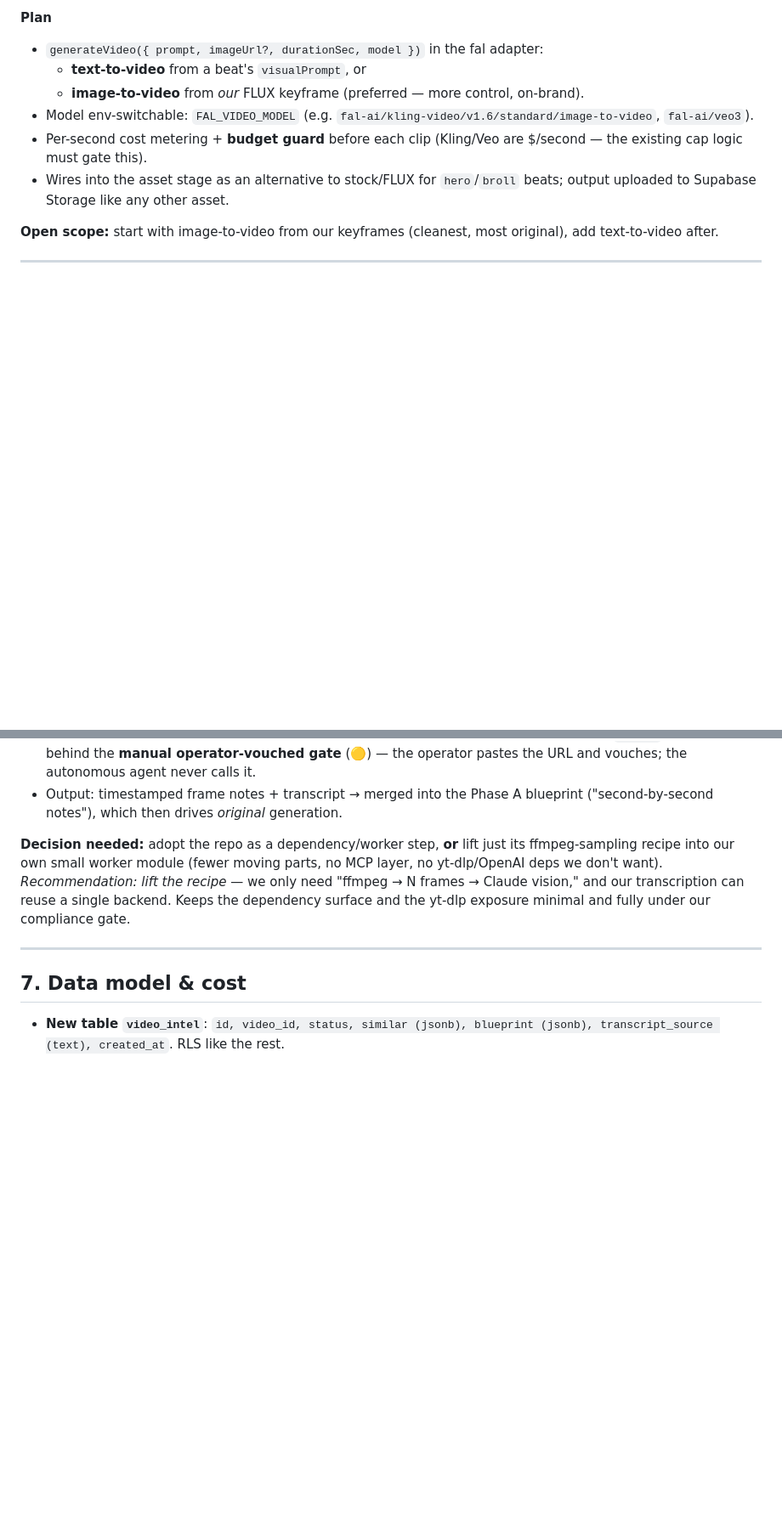
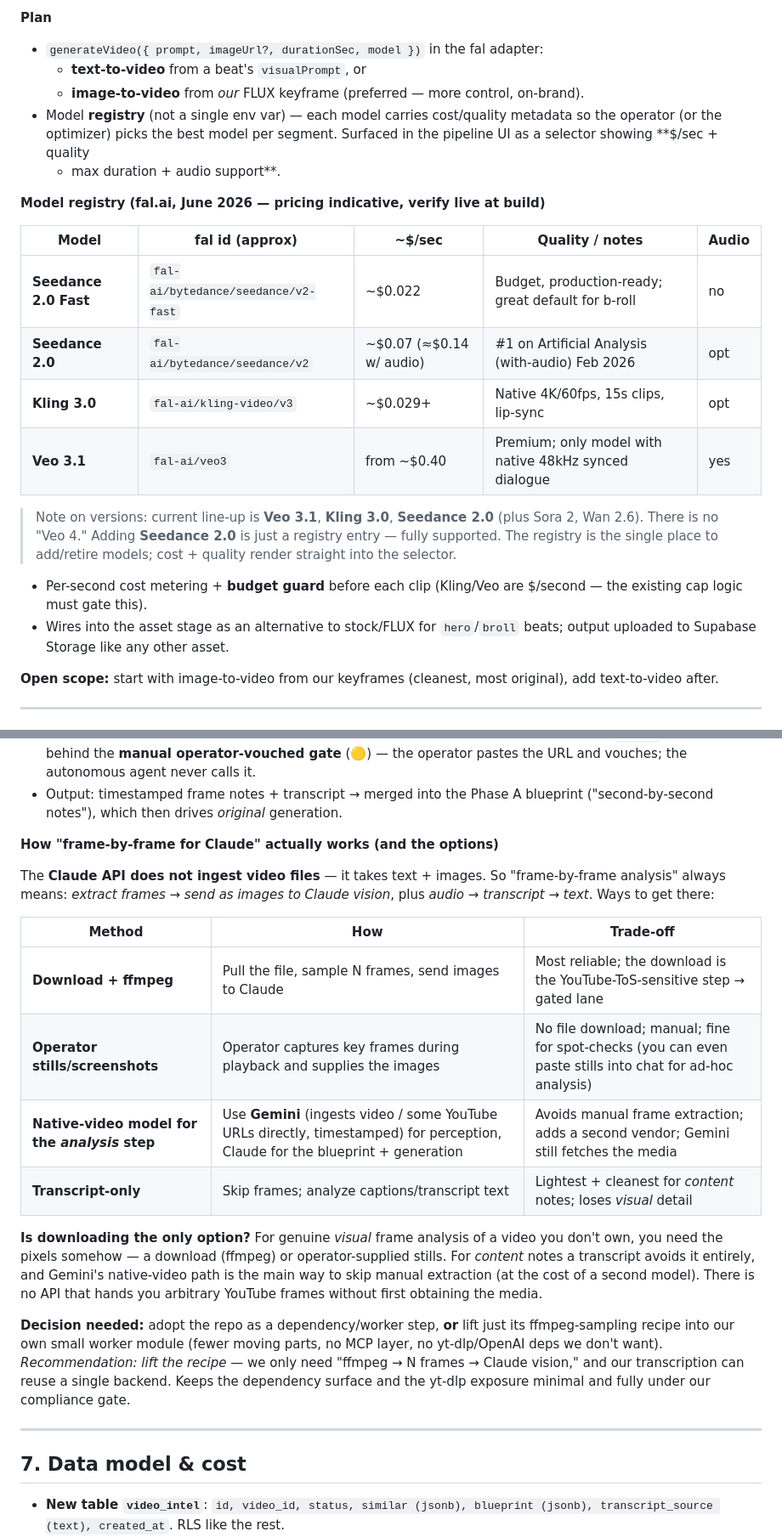
Before and after one commit to BlissDirective/FL-YT-Channel-App-V1, a Markdown page: docs/video-intelligence-spec.md, 2 parts joined by grey strips. Shown at 85% size. Drawn GitHub-style; blank space fills up the shorter version.

Commit message:
docs(video-intel): model registry (Seedance 2.0/Kling 3.0/Veo 3.1, cost+quality) + frame-analysis method options

```diff
--- a/docs/video-intelligence-spec.md
+++ b/docs/video-intelligence-spec.md
@@ -115,7 +115,25 @@ not the synchronous `fal.run`. This runs in the **Actions worker**, not Vercel
 - `generateVideo({ prompt, imageUrl?, durationSec, model })` in the fal adapter:
   - **text-to-video** from a beat's `visualPrompt`, or
   - **image-to-video** from *our* FLUX keyframe (preferred — more control, on-brand).
-- Model env-switchable: `FAL_VIDEO_MODEL` (e.g. `fal-ai/kling-video/v1.6/standard/image-to-video`, `fal-ai/veo3`).
+- Model **registry** (not a single env var) — each model carries cost/quality
+  metadata so the operator (or the optimizer) picks the best model per
+  segment. Surfaced in the pipeline UI as a selector showing **$/sec + quality
+  + max duration + audio support**.
+
+**Model registry (fal.ai, June 2026 — pricing indicative, verify live at build)**
+
+| Model | fal id (approx) | ~$/sec | Quality / notes | Audio |
+|---|---|---|---|---|
+| **Seedance 2.0 Fast** | `fal-ai/bytedance/seedance/v2-fast` | ~$0.022 | Budget, production-ready; great default for b-roll | no |
+| **Seedance 2.0** | `fal-ai/bytedance/seedance/v2` | ~$0.07 (≈$0.14 w/ audio) | #1 on Artificial Analysis (with-audio) Feb 2026 | opt |
+| **Kling 3.0** | `fal-ai/kling-video/v3` | ~$0.029+ | Native 4K/60fps, 15s clips, lip-sync | opt |
+| **Veo 3.1** | `fal-ai/veo3` | from ~$0.40 | Premium; only model with native 48kHz synced dialogue | yes |
+
+> Note on versions: current line-up is **Veo 3.1**, **Kling 3.0**, **Seedance 2.0**
+> (plus Sora 2, Wan 2.6). There is no "Veo 4." Adding **Seedance 2.0** is just a
+> registry entry — fully supported. The registry is the single place to add/retire
+> models; cost + quality render straight into the selector.
+
 - Per-second cost metering + **budget guard** before each clip (Kling/Veo are
   $/second — the existing cap logic must gate this).
 - Wires into the asset stage as an alternative to stock/FLUX for `hero`/`broll`
@@ -149,6 +167,26 @@ layer."
   calls it.
 - Output: timestamped frame notes + transcript → merged into the Phase A
   blueprint ("second-by-second notes"), which then drives *original* generation.
+
+**How "frame-by-frame for Claude" actually works (and the options)**
+
+The **Claude API does not ingest video files** — it takes text + images. So
+"frame-by-frame analysis" always means: *extract frames → send as images to
+Claude vision*, plus *audio → transcript → text*. Ways to get there:
+
+| Method | How | Trade-off |
+|---|---|---|
+| **Download + ffmpeg** | Pull the file, sample N frames, send images to Claude | Most reliable; the download is the YouTube-ToS-sensitive step → gated lane |
+| **Operator stills/screenshots** | Operator captures key frames during playback and supplies the images | No file download; manual; fine for spot-checks (you can even paste stills into chat for ad-hoc analysis) |
+| **Native-video model for the *analysis* step** | Use **Gemini** (ingests video / some YouTube URLs directly, timestamped) for perception, Claude for the blueprint + generation | Avoids manual frame extraction; adds a second vendor; Gemini still fetches the media |
+| **Transcript-only** | Skip frames; analyze captions/transcript text | Lightest + cleanest for *content* notes; loses *visual* detail |
+
+**Is downloading the only option?** For genuine *visual* frame analysis of a
+video you don't own, you need the pixels somehow — a download (ffmpeg) or
+operator-supplied stills. For *content* notes a transcript avoids it entirely,
+and Gemini's native-video path is the main way to skip manual extraction (at the
+cost of a second model). There is no API that hands you arbitrary YouTube frames
+without first obtaining the media.
 
 **Decision needed:** adopt the repo as a dependency/worker step, **or** lift just
 its ffmpeg-sampling recipe into our own small worker module (fewer moving parts,
```
